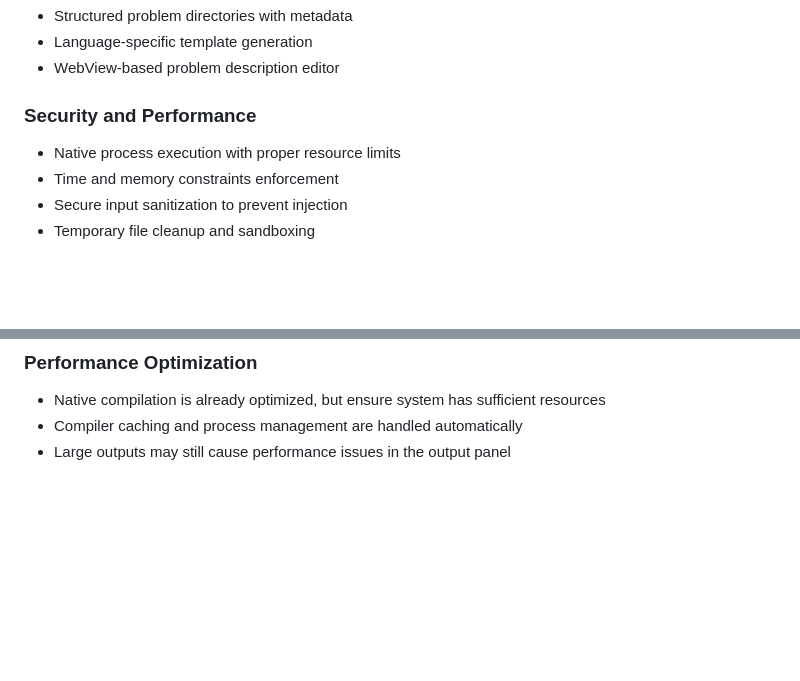
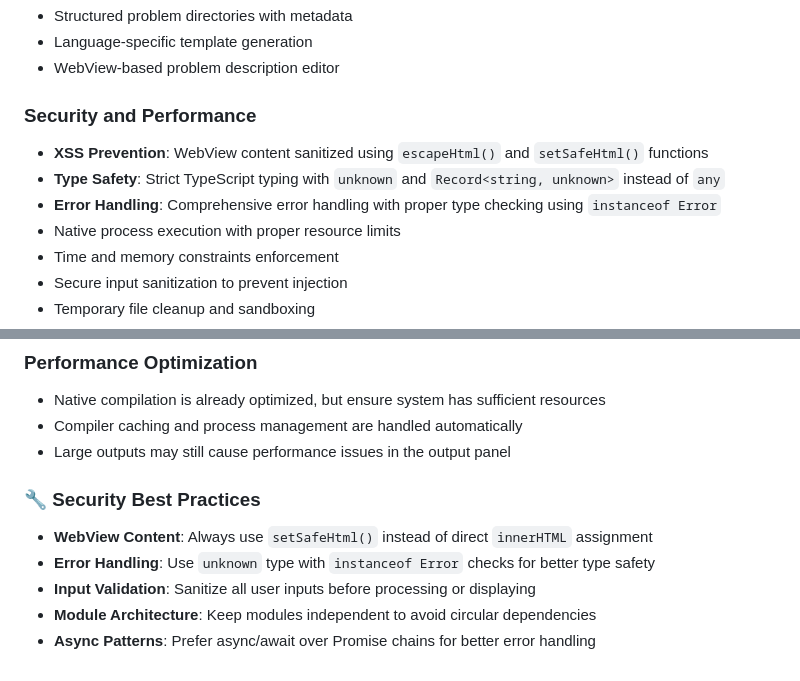
Before and after one commit to FlowerRealm/oi-code-extension, a Markdown page: CLAUDE.md, 2 parts joined by grey strips. Drawn GitHub-style; blank space fills up the shorter version.

```diff
--- a/CLAUDE.md
+++ b/CLAUDE.md
@@ -104,6 +112,9 @@ npm run compile && tsc -p ./src/test/tsconfig.json && node ./out/test/runTest.js
 - WebView-based problem description editor
 
 ### Security and Performance
+- **XSS Prevention**: WebView content sanitized using `escapeHtml()` and `setSafeHtml()` functions
+- **Type Safety**: Strict TypeScript typing with `unknown` and `Record<string, unknown>` instead of `any`
+- **Error Handling**: Comprehensive error handling with proper type checking using `instanceof Error`
 - Native process execution with proper resource limits
 - Time and memory constraints enforcement
 - Secure input sanitization to prevent injection
@@ -211,3 +269,10 @@ git push origin <branch-name>  # 🔄 立即推送到远程仓库
 - Native compilation is already optimized, but ensure system has sufficient resources
 - Compiler caching and process management are handled automatically
 - Large outputs may still cause performance issues in the output panel
+
+### 🔧 Security Best Practices
+- **WebView Content**: Always use `setSafeHtml()` instead of direct `innerHTML` assignment
+- **Error Handling**: Use `unknown` type with `instanceof Error` checks for better type safety
+- **Input Validation**: Sanitize all user inputs before processing or displaying
+- **Module Architecture**: Keep modules independent to avoid circular dependencies
+- **Async Patterns**: Prefer async/await over Promise chains for better error handling
```
Also changed, not shown: other parts of CLAUDE.md (+76 -21 lines).
